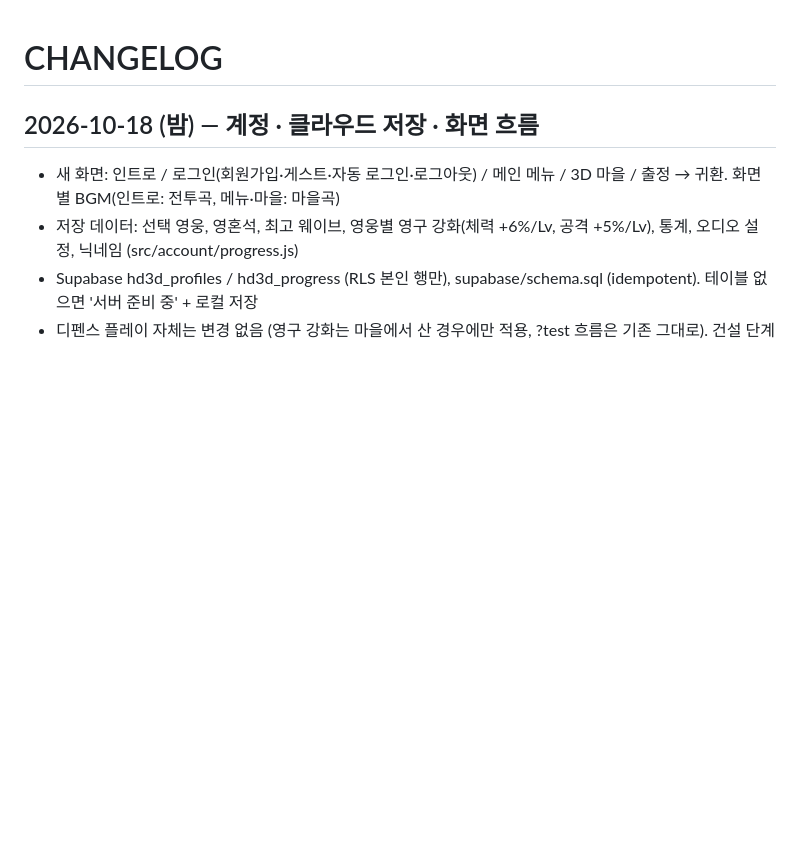
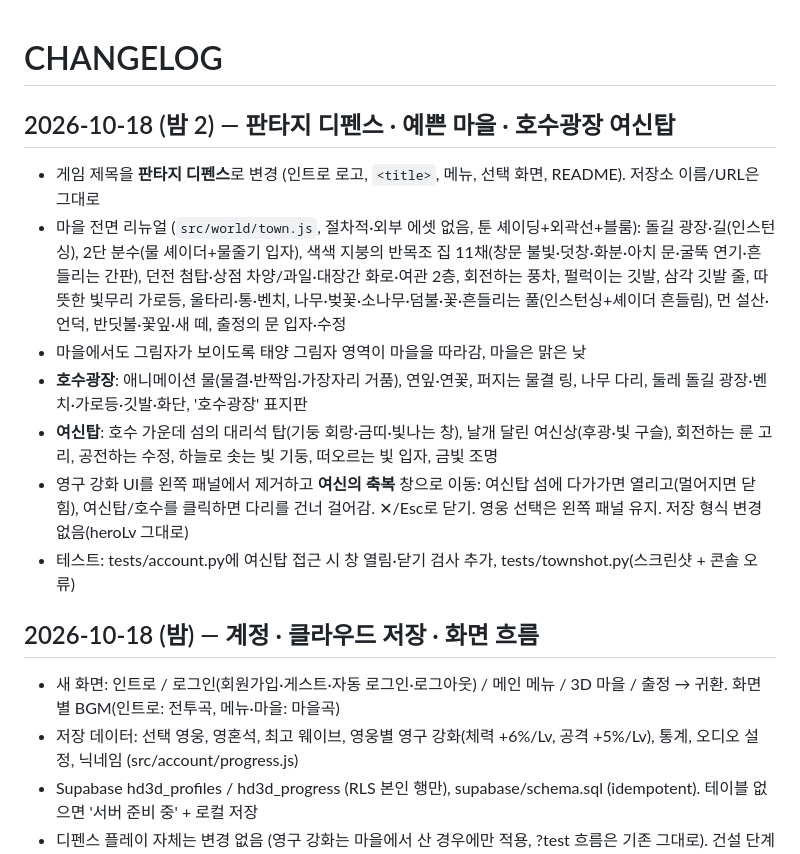
Before and after one commit to hyunjk11/hero-defense-3d, a Markdown page: CHANGELOG.md, the part around the change. Drawn GitHub-style; blank space fills up the shorter version.

```diff
--- a/CHANGELOG.md
+++ b/CHANGELOG.md
@@ -1,4 +1,13 @@
 # CHANGELOG
+
+## 2026-10-18 (밤 2) — 판타지 디펜스 · 예쁜 마을 · 호수광장 여신탑
+- 게임 제목을 **판타지 디펜스**로 변경 (인트로 로고, `<title>`, 메뉴, 선택 화면, README). 저장소 이름/URL은 그대로
+- 마을 전면 리뉴얼 (`src/world/town.js`, 절차적·외부 에셋 없음, 툰 셰이딩+외곽선+블룸): 돌길 광장·길(인스턴싱), 2단 분수(물 셰이더+물줄기 입자), 색색 지붕의 반목조 집 11채(창문 불빛·덧창·화분·아치 문·굴뚝 연기·흔들리는 간판), 던전 첨탑·상점 차양/과일·대장간 화로·여관 2층, 회전하는 풍차, 펄럭이는 깃발, 삼각 깃발 줄, 따뜻한 빛무리 가로등, 울타리·통·벤치, 나무·벚꽃·소나무·덤불·꽃·흔들리는 풀(인스턴싱+셰이더 흔들림), 먼 설산·언덕, 반딧불·꽃잎·새 떼, 출정의 문 입자·수정
+- 마을에서도 그림자가 보이도록 태양 그림자 영역이 마을을 따라감, 마을은 맑은 낮
+- **호수광장**: 애니메이션 물(물결·반짝임·가장자리 거품), 연잎·연꽃, 퍼지는 물결 링, 나무 다리, 둘레 돌길 광장·벤치·가로등·깃발·화단, '호수광장' 표지판
+- **여신탑**: 호수 가운데 섬의 대리석 탑(기둥 회랑·금띠·빛나는 창), 날개 달린 여신상(후광·빛 구슬), 회전하는 룬 고리, 공전하는 수정, 하늘로 솟는 빛 기둥, 떠오르는 빛 입자, 금빛 조명
+- 영구 강화 UI를 왼쪽 패널에서 제거하고 **여신의 축복** 창으로 이동: 여신탑 섬에 다가가면 열리고(멀어지면 닫힘), 여신탑/호수를 클릭하면 다리를 건너 걸어감. ✕/Esc로 닫기. 영웅 선택은 왼쪽 패널 유지. 저장 형식 변경 없음(heroLv 그대로)
+- 테스트: tests/account.py에 여신탑 접근 시 창 열림·닫기 검사 추가, tests/townshot.py(스크린샷 + 콘솔 오류)
 
 ## 2026-10-18 (밤) — 계정 · 클라우드 저장 · 화면 흐름
 - 새 화면: 인트로 / 로그인(회원가입·게스트·자동 로그인·로그아웃) / 메인 메뉴 / 3D 마을 / 출정 → 귀환. 화면별 BGM(인트로: 전투곡, 메뉴·마을: 마을곡)
```
Also changed, not shown: README.md (+5 -2 lines), goddess.png (added), intro.png, lake.png (added), town.png, 7 other files.
